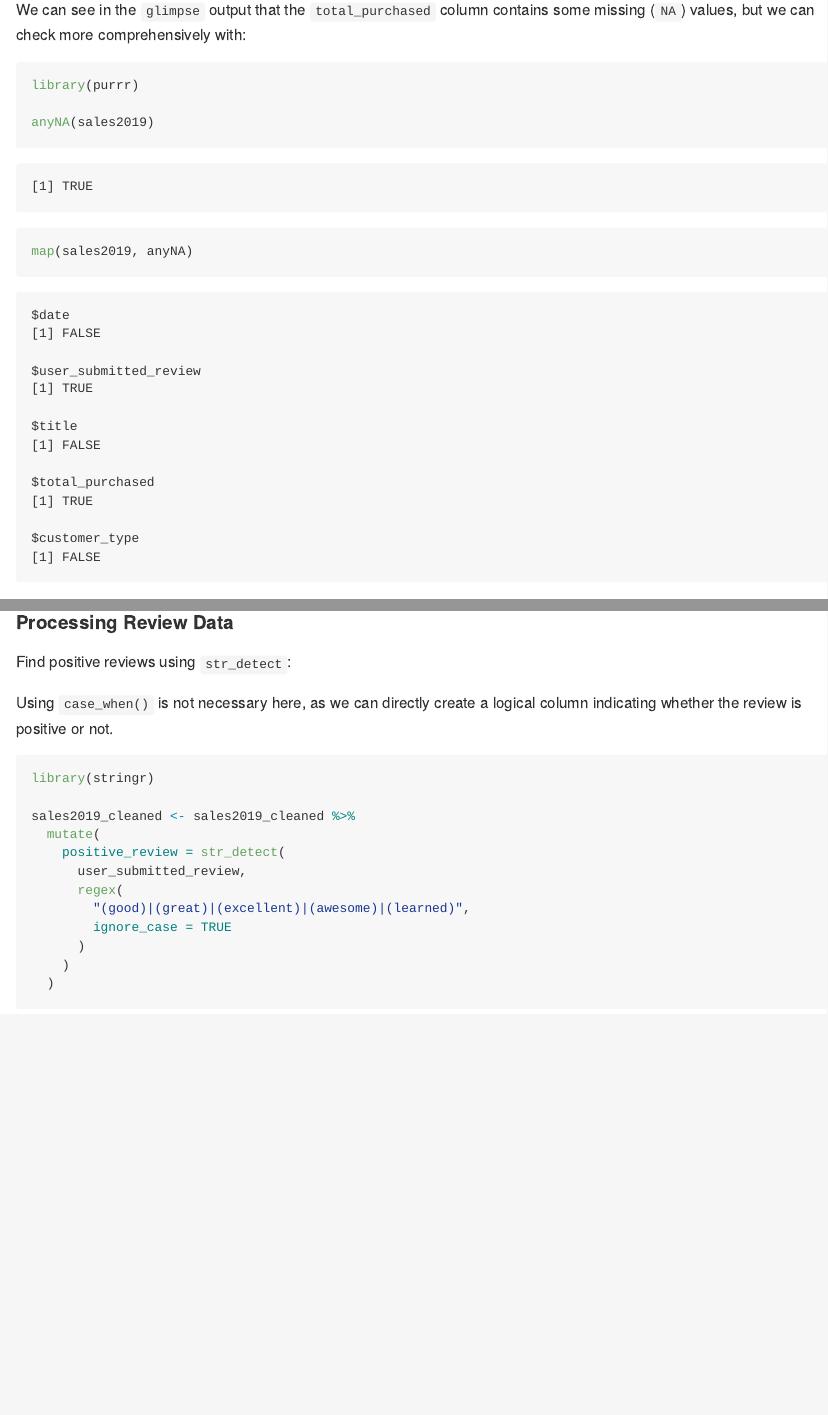
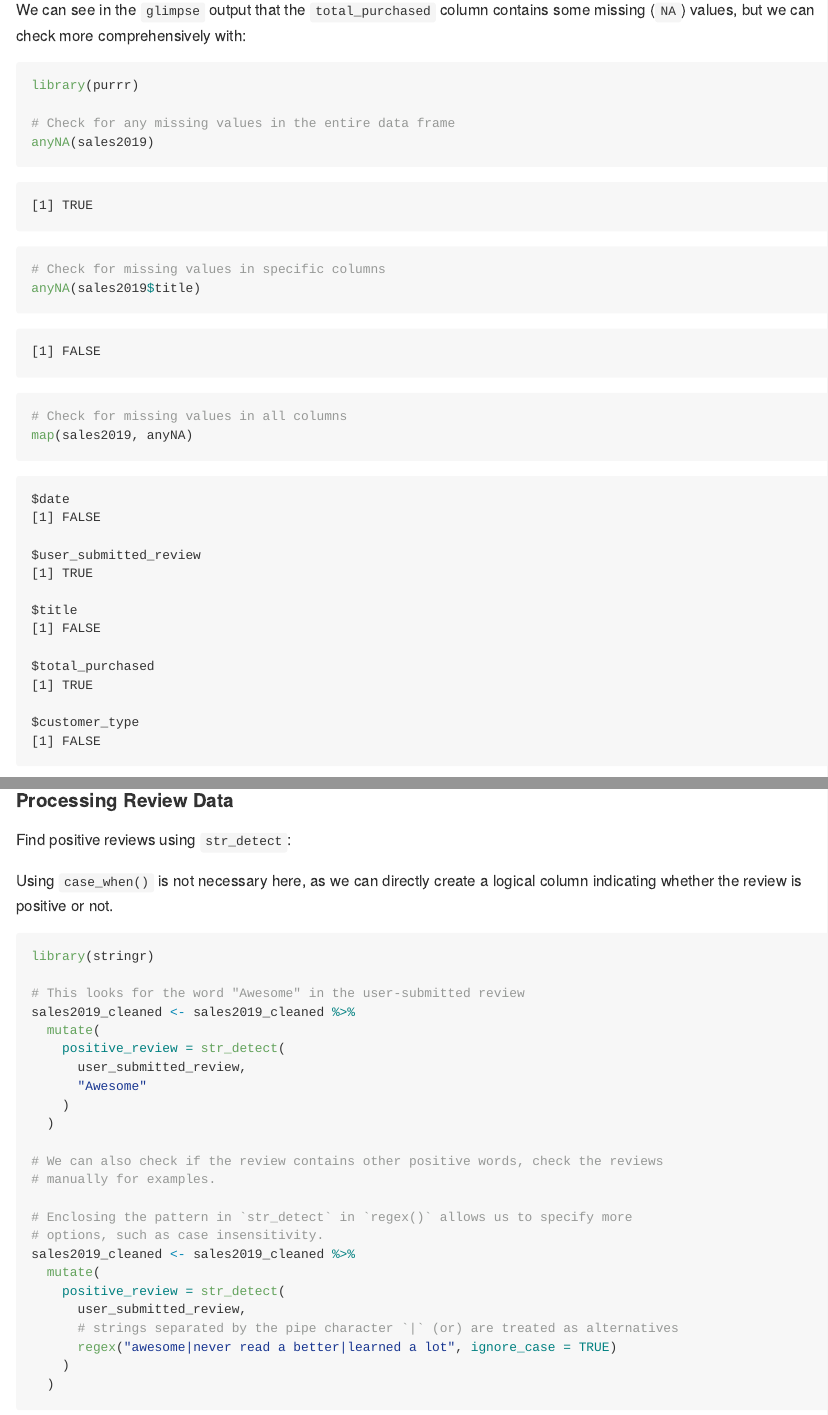
Before and after one commit to nmfs-openscapes/data-academy, an R Markdown document (guided-projects/guided-project-2_efficient-workflow.Rmd): the page in a window 1100 px wide, from 4880 px down before the commit and from 4920 px down after it, so that both start at the same text, and a second part further down, joined at a grey line. The pictures show the output file guided-projects/guided-project-2_efficient-workflow.md that the author committed with the source, drawn offline in the style of GitHub.

Commit message:
Update guided project

````diff
--- a/guided-projects/guided-project-2_efficient-workflow.Rmd
+++ b/guided-projects/guided-project-2_efficient-workflow.Rmd
@@ -186,8 +188,13 @@ missing (`NA`) values, but we can check more comprehensively with:
 ```{r}
 library(purrr)
 
+# Check for any missing values in the entire data frame
 anyNA(sales2019)
 
+# Check for missing values in specific columns
+anyNA(sales2019$title)
+
+# Check for missing values in all columns
 map(sales2019, anyNA)
 ```
 
@@ -250,16 +262,29 @@ Using `case_when()` is not necessary here, as we can directly create a logical c
 ```{r}
 library(stringr)
 
+# This looks for the word "Awesome" in the user-submitted review
 sales2019_cleaned <- sales2019_cleaned %>%
   mutate(
     positive_review = str_detect(
       user_submitted_review,
-      regex(
-        "(good)|(great)|(excellent)|(awesome)|(learned)",
-        ignore_case = TRUE
-      )
+      "Awesome"
     )
   )
+
+# We can also check if the review contains other positive words, check the reviews
+# manually for examples.
+
+# Enclosing the pattern in `str_detect` in `regex()` allows us to specify more
+# options, such as case insensitivity.
+sales2019_cleaned <- sales2019_cleaned %>%
+  mutate(
+    positive_review = str_detect(
+      user_submitted_review,
+      # strings separated by the pipe character `|` (or) are treated as alternatives
+      regex("awesome|never read a better|learned a lot", ignore_case = TRUE)
+    )
+  )
+
 ```
 
 #### Comparing Book Sales Between Pre- and Post-Program Sales
````
Also changed, not shown: guided-projects/guided-project-2_efficient-workflow.md, guided-projects/guided-project-2_efficient-workflow.Rmd (9 more changed lines).
